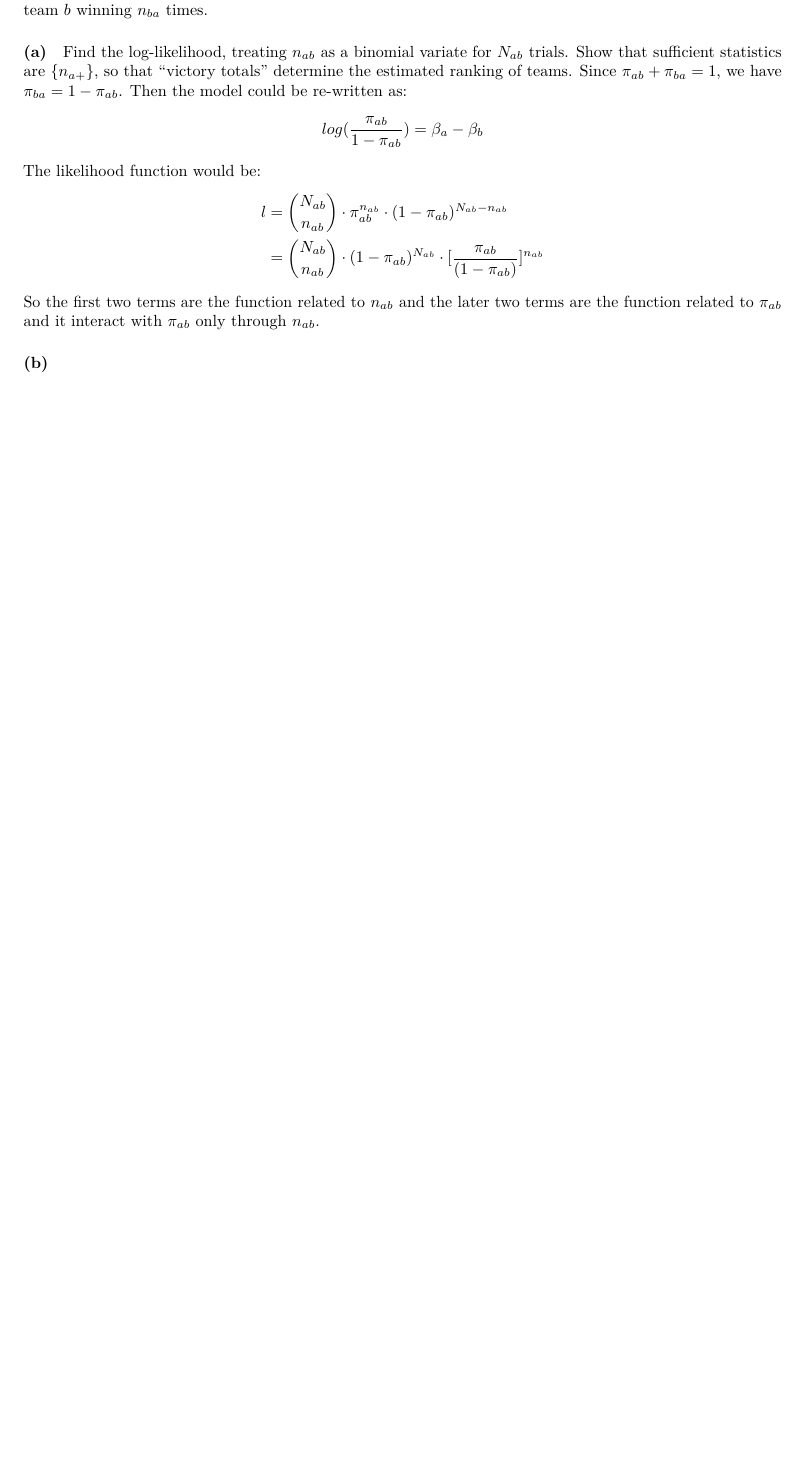
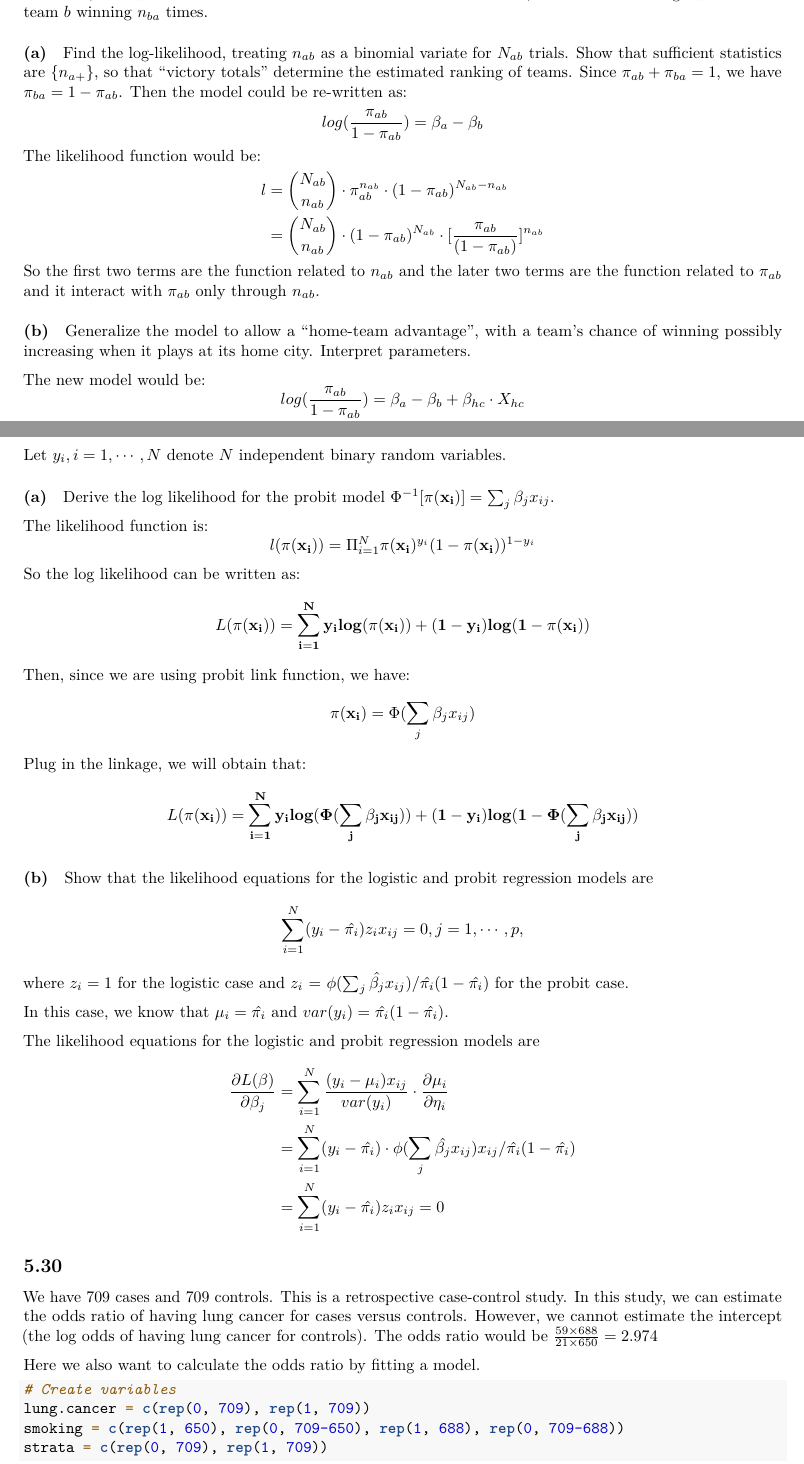
Before and after one commit to qiqipower029/GLM_HW3, an R Markdown document (Homework3_Jieqi.Rmd): part of page 9 of 9 before the commit and two parts of pages 8 and 9 of 10 after it, the two joined at a grey line, cut so that both start at the same text, the shorter picture padded with empty space. Rendered offline with R 4.5, knitr and Pandoc, then LaTeX, with nearby package versions.

Commit message:
homework completed

````diff
--- a/Homework3_Jieqi.Rmd
+++ b/Homework3_Jieqi.Rmd
@@ -209,3 +200,8 @@ l &= {N_{ab}\choose n_{ab}}\cdot \pi_{ab}^{n_{ab}} \cdot (1- \pi_{ab})^{N_{ab}-n
 So the first two terms are the function related to $n_{ab}$ and the later two terms are the function related to $\pi_{ab}$ and it interact with $\pi_{ab}$ only through $n_{ab}$.
 
 #### (b)
+
+Generalize the model to allow a "home-team advantage", with a team's chance of winning possibly increasing when it plays at its home city. Interpret parameters.
+
+The new model would be:
+$$log(\frac{\pi_{ab}}{1-\pi_{ab}})=\beta_a-\beta_b+\beta_{hc}\cdot X_{hc}$$
@@ -211,0 +210,46 @@ So the first two terms are the function related to $n_{ab}$ and the later two te
+## 5.20
+
+Let $y_i,i=1,\cdots,N$ denote $N$ independent binary random variables.
+
+#### (a)
+
+Derive the log likelihood for the probit model $\Phi^{-1}[\pi(\mathbf{x_i})]=\sum_{j} \beta_j x_{ij}$.
+
+The likelihood function is:
+$$l(\pi(\mathbf{x_i})) = \Pi_{i=1}^{N} \pi(\mathbf{x_i})^{y_i}(1-\pi(\mathbf{x_i}))^{1-y_i}$$
+So the log likelihood can be written as:
+$$L(\bf{\pi}(\mathbf{x_i}))=\sum_{i=1}^{N}y_ilog(\bf{\pi}(\mathbf{x_i}))+(1-y_i)log(1-\bf{\pi}(\mathbf{x_i}))$$
+Then, since we are using probit link function, we have:
+$$\pi(\mathbf{x_i})=\Phi(\sum_{j} \beta_j x_{ij})$$
+Plug in the linkage, we will obtain that:
+$$L(\bf{\pi}(\mathbf{x_i}))=\sum_{i=1}^{N}y_ilog(\Phi(\sum_{j} \beta_j x_{ij}))+(1-y_i)log(1-\Phi(\sum_{j} \beta_j x_{ij}))$$
+
+#### (b)
+
+Show that the likelihood equations for the logistic and probit regression models are
+$$\sum_{i=1}^{N} (y_i-\hat{\pi_i})z_ix_{ij}=0, \space j=1, \cdots, p,$$
+where $z_i=1$ for the logistic case and $z_i$ = $\phi(\sum_{j} \hat{\beta_j} x_{ij})/ \hat{\pi_i}(1-\hat{\pi_i})$ for the probit case.
+
+In this case, we know that $\mu_i = \hat{\pi_i}$ and $var(y_i)=\hat{\pi_i}(1-\hat{\pi_i})$.
+
+The likelihood equations for the logistic and probit regression models are
+$$\begin{split}
+\frac{\partial L(\mathbf{\beta})}{\partial \beta_j}&=\sum_{i=1}^{N}\frac{(y_i-\mu_i)x_{ij}}{var(y_i)}\cdot \frac{\partial \mu_i}{\partial \eta_i} \\
+&=\sum_{i=1}^{N} (y_i - \hat{\pi_i})\cdot \phi(\sum_{j} \hat{\beta_j} x_{ij})x_{ij} / \hat{\pi_i}(1-\hat{\pi_i}) \\
+&= \sum_{i=1}^{N} (y_i-\hat{\pi_i})z_ix_{ij}=0
+\end{split}$$
+
+## 5.30
+
+We have 709 cases and 709 controls. This is a retrospective case-control study.
+In this study, we can estimate the odds ratio of having lung cancer for cases versus controls.
+However, we cannot estimate the intercept (the log odds of having lung cancer for controls).
+The odds ratio would be $\frac{59\times688}{21\times650}=2.974$
+
+Here we also want to calculate the odds ratio by fitting a model.
+```{r clogit}
+
+# Create variables
+lung.cancer = c(rep(0, 709), rep(1, 709))
+smoking = c(rep(1, 650), rep(0, 709-650), rep(1, 688), rep(0, 709-688))
+strata = c(rep(0, 709), rep(1, 709))
````
Also changed, not shown: Homework3_Jieqi.pdf, Homework3_Jieqi.Rmd (24 more changed lines), 1 other file.
